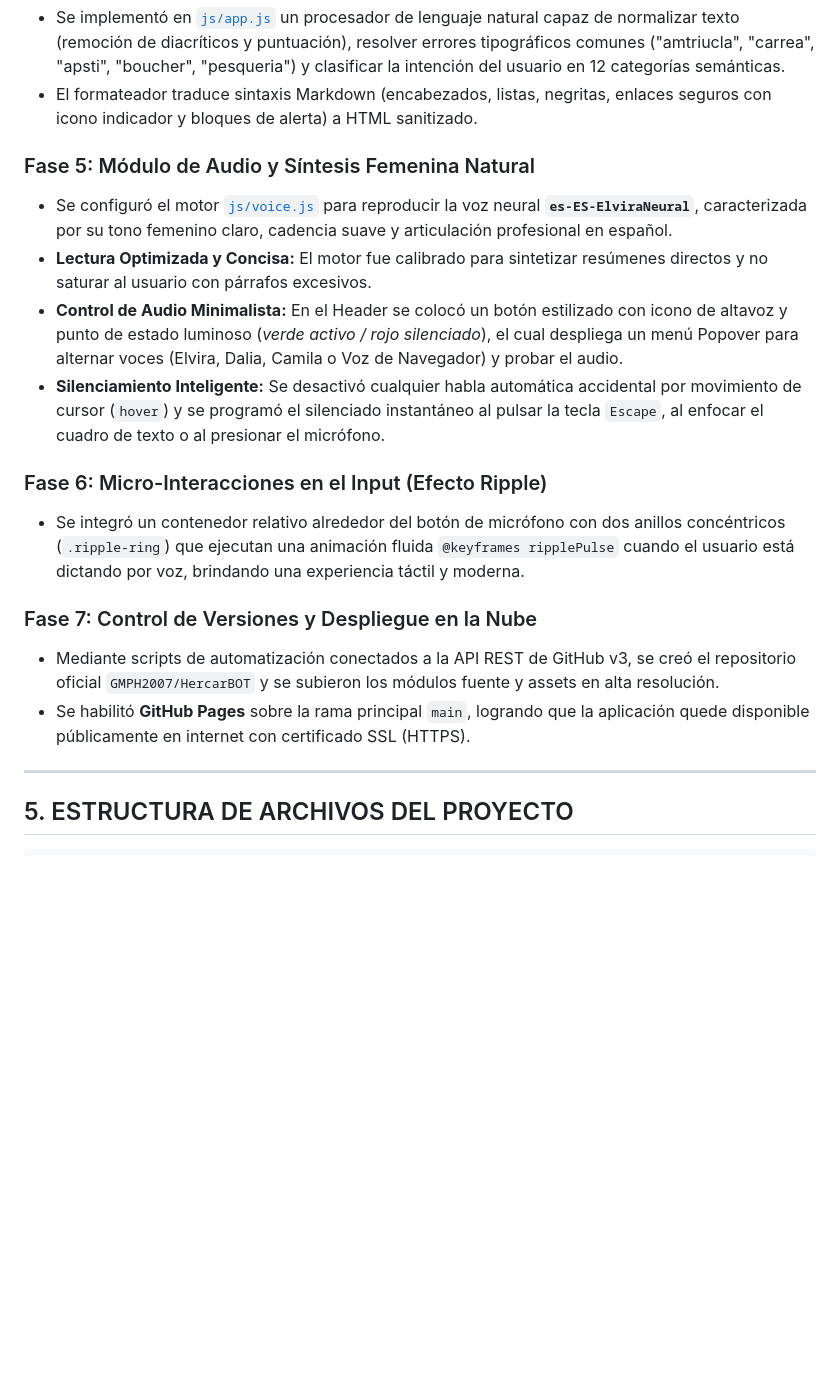
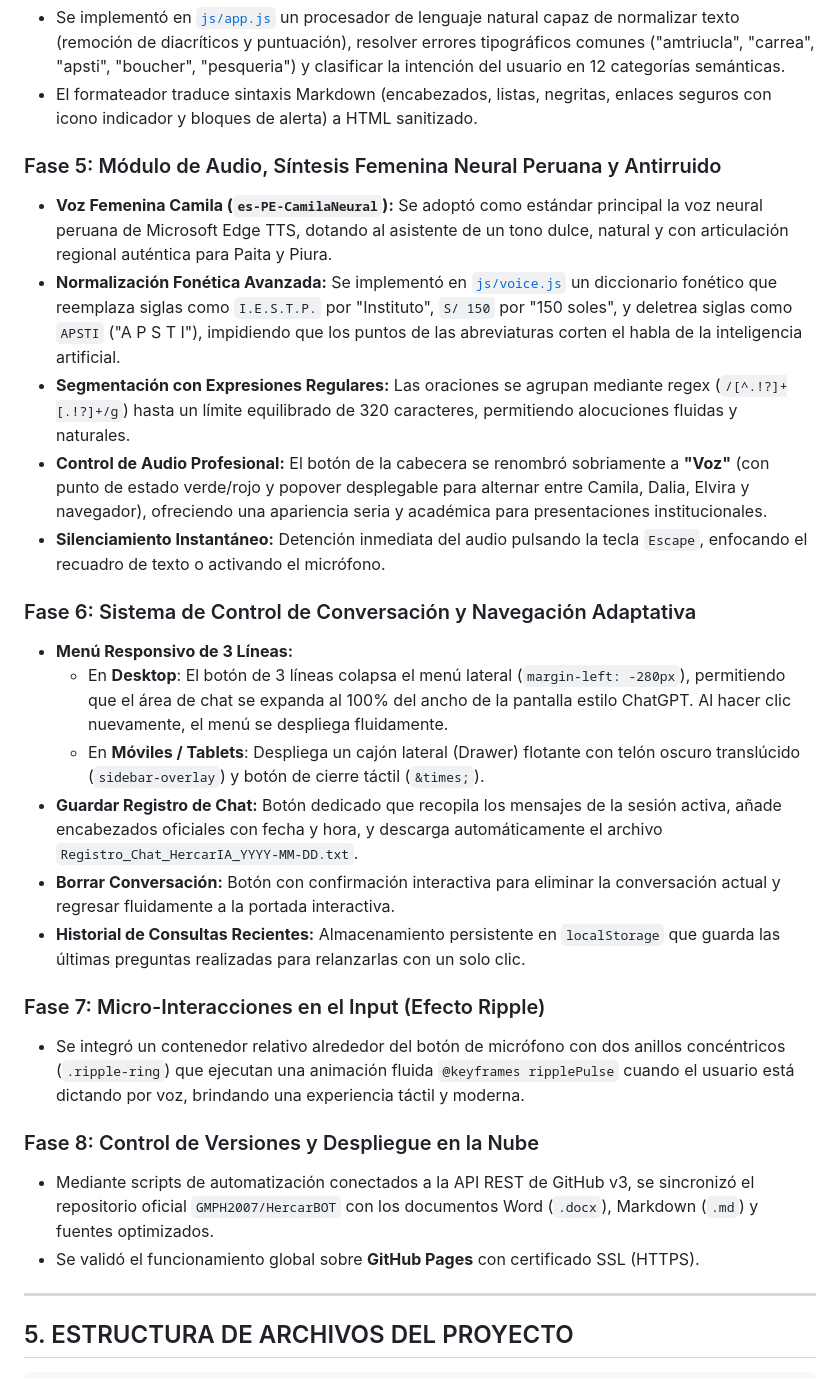
Before and after one commit to GMPH2007/HercarBOT, a Markdown page: INFORME_TECNICO_HERCARBOT.md, the part around the change. GitHub-like rendering; blank space fills up the shorter version.

Commit message:
feat: Mejorar voz peruana CamilaNeural, menu hamburguesa, exportar chat y docx

```diff
--- a/INFORME_TECNICO_HERCARBOT.md
+++ b/INFORME_TECNICO_HERCARBOT.md
@@ -111,18 +111,27 @@ El desarrollo se ejecutó en 7 etapas rigurosas:
 * Se implementó en [`js/app.js`](file:///c:/Users/misae/Downloads/HercarBOT%20O%20CHAT%20BOT%20HERCAR/js/app.js) un procesador de lenguaje natural capaz de normalizar texto (remoción de diacríticos y puntuación), resolver errores tipográficos comunes ("amtriucla", "carrea", "apsti", "boucher", "pesqueria") y clasificar la intención del usuario en 12 categorías semánticas.
 * El formateador traduce sintaxis Markdown (encabezados, listas, negritas, enlaces seguros con icono indicador y bloques de alerta) a HTML sanitizado.
 
-### Fase 5: Módulo de Audio y Síntesis Femenina Natural
-* Se configuró el motor [`js/voice.js`](file:///c:/Users/misae/Downloads/HercarBOT%20O%20CHAT%20BOT%20HERCAR/js/voice.js) para reproducir la voz neural **`es-ES-ElviraNeural`**, caracterizada por su tono femenino claro, cadencia suave y articulación profesional en español.
-* **Lectura Optimizada y Concisa:** El motor fue calibrado para sintetizar resúmenes directos y no saturar al usuario con párrafos excesivos.
-* **Control de Audio Minimalista:** En el Header se colocó un botón estilizado con icono de altavoz y punto de estado luminoso (*verde activo / rojo silenciado*), el cual despliega un menú Popover para alternar voces (Elvira, Dalia, Camila o Voz de Navegador) y probar el audio.
-* **Silenciamiento Inteligente:** Se desactivó cualquier habla automática accidental por movimiento de cursor (`hover`) y se programó el silenciado instantáneo al pulsar la tecla `Escape`, al enfocar el cuadro de texto o al presionar el micrófono.
+### Fase 5: Módulo de Audio, Síntesis Femenina Neural Peruana y Antirruido
+* **Voz Femenina Camila (`es-PE-CamilaNeural`):** Se adoptó como estándar principal la voz neural peruana de Microsoft Edge TTS, dotando al asistente de un tono dulce, natural y con articulación regional auténtica para Paita y Piura.
+* **Normalización Fonética Avanzada:** Se implementó en [`js/voice.js`](file:///c:/Users/misae/Downloads/HercarBOT%20O%20CHAT%20BOT%20HERCAR/js/voice.js) un diccionario fonético que reemplaza siglas como `I.E.S.T.P.` por "Instituto", `S/ 150` por "150 soles", y deletrea siglas como `APSTI` ("A P S T I"), impidiendo que los puntos de las abreviaturas corten el habla de la inteligencia artificial.
+* **Segmentación con Expresiones Regulares:** Las oraciones se agrupan mediante regex (`/[^.!?]+[.!?]+/g`) hasta un límite equilibrado de 320 caracteres, permitiendo alocuciones fluidas y naturales.
+* **Control de Audio Profesional:** El botón de la cabecera se renombró sobriamente a **"Voz"** (con punto de estado verde/rojo y popover desplegable para alternar entre Camila, Dalia, Elvira y navegador), ofreciendo una apariencia seria y académica para presentaciones institucionales.
+* **Silenciamiento Instantáneo:** Detención inmediata del audio pulsando la tecla `Escape`, enfocando el recuadro de texto o activando el micrófono.
 
-### Fase 6: Micro-Interacciones en el Input (Efecto Ripple)
+### Fase 6: Sistema de Control de Conversación y Navegación Adaptativa
+* **Menú Responsivo de 3 Líneas:**
+  - En **Desktop**: El botón de 3 líneas colapsa el menú lateral (`margin-left: -280px`), permitiendo que el área de chat se expanda al 100% del ancho de la pantalla estilo ChatGPT. Al hacer clic nuevamente, el menú se despliega fluidamente.
+  - En **Móviles / Tablets**: Despliega un cajón lateral (Drawer) flotante con telón oscuro translúcido (`sidebar-overlay`) y botón de cierre táctil (`&times;`).
+* **Guardar Registro de Chat:** Botón dedicado que recopila los mensajes de la sesión activa, añade encabezados oficiales con fecha y hora, y descarga automáticamente el archivo `Registro_Chat_HercarIA_YYYY-MM-DD.txt`.
+* **Borrar Conversación:** Botón con confirmación interactiva para eliminar la conversación actual y regresar fluidamente a la portada interactiva.
+* **Historial de Consultas Recientes:** Almacenamiento persistente en `localStorage` que guarda las últimas preguntas realizadas para relanzarlas con un solo clic.
+
+### Fase 7: Micro-Interacciones en el Input (Efecto Ripple)
 * Se integró un contenedor relativo alrededor del botón de micrófono con dos anillos concéntricos (`.ripple-ring`) que ejecutan una animación fluida `@keyframes ripplePulse` cuando el usuario está dictando por voz, brindando una experiencia táctil y moderna.
 
-### Fase 7: Control de Versiones y Despliegue en la Nube
-* Mediante scripts de automatización conectados a la API REST de GitHub v3, se creó el repositorio oficial `GMPH2007/HercarBOT` y se subieron los módulos fuente y assets en alta resolución.
-* Se habilitó **GitHub Pages** sobre la rama principal `main`, logrando que la aplicación quede disponible públicamente en internet con certificado SSL (HTTPS).
+### Fase 8: Control de Versiones y Despliegue en la Nube
+* Mediante scripts de automatización conectados a la API REST de GitHub v3, se sincronizó el repositorio oficial `GMPH2007/HercarBOT` con los documentos Word (`.docx`), Markdown (`.md`) y fuentes optimizados.
+* Se validó el funcionamiento global sobre **GitHub Pages** con certificado SSL (HTTPS).
 
 ---
 
```
